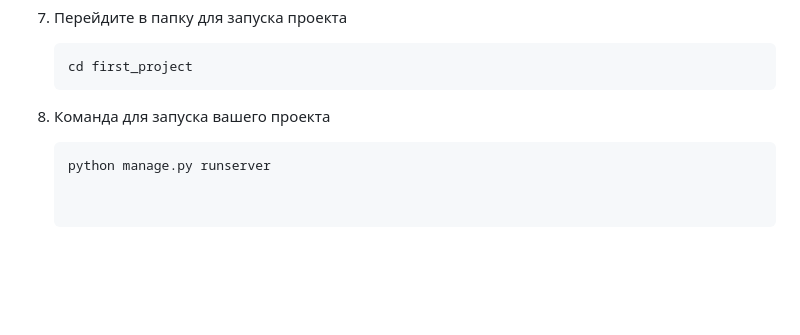
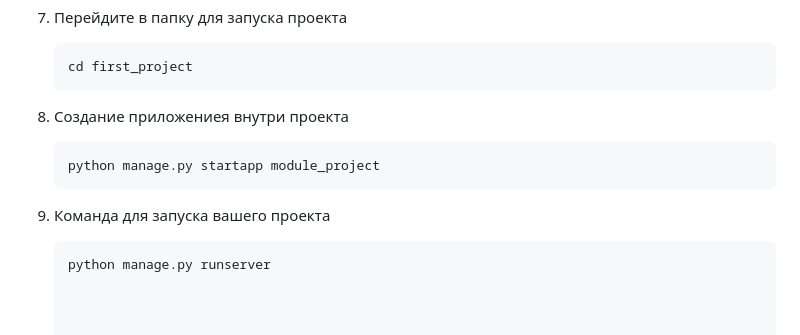
Before and after one commit to Julia-Mamsheva/ProjectDjango, a Markdown page: readme.md, the part around the change. Rendered like a GitHub page; blank space fills up the shorter version.

````diff
--- a/readme.md
+++ b/readme.md
@@ -103,6 +103,9 @@
 7. Перейдите в папку для запуска проекта
     ```bash
     cd first_project
-8. Команда для запуска вашего проекта
+8. Создание приложениея внутри проекта
+    ```bash
+    python manage.py startapp module_project
+9. Команда для запуска вашего проекта
     ```bash
     python manage.py runserver
````
